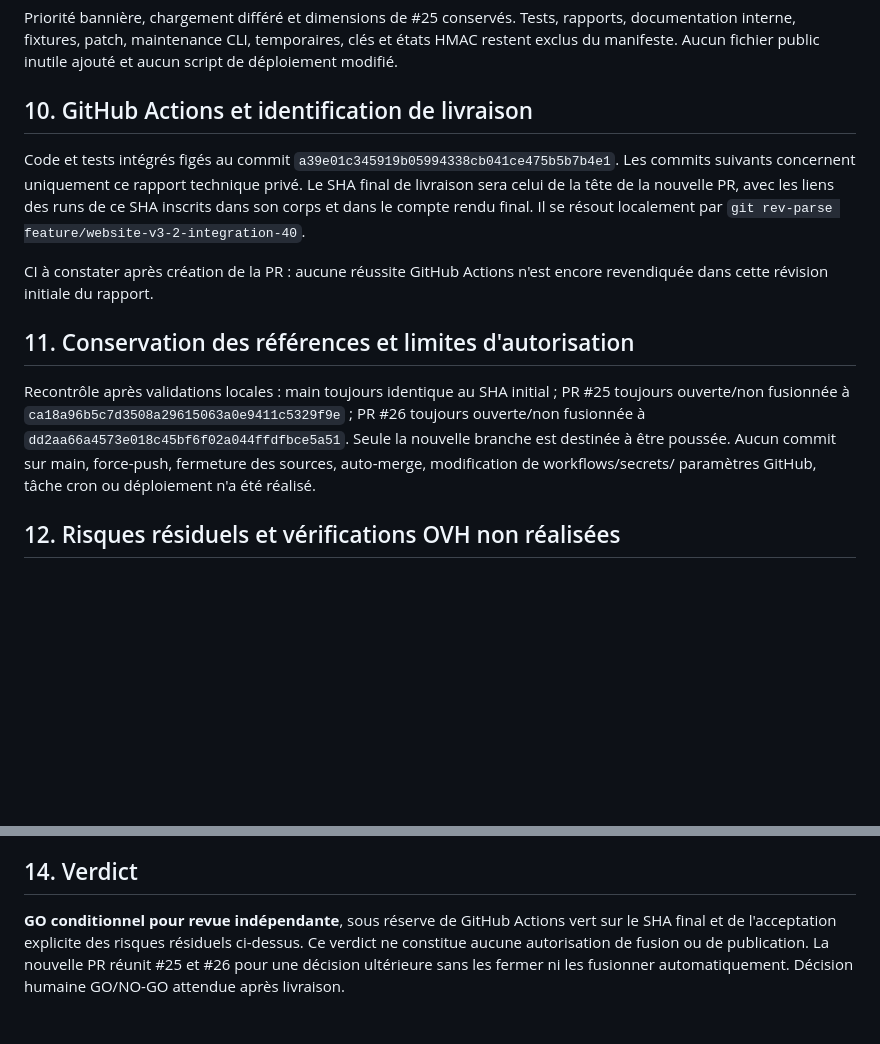
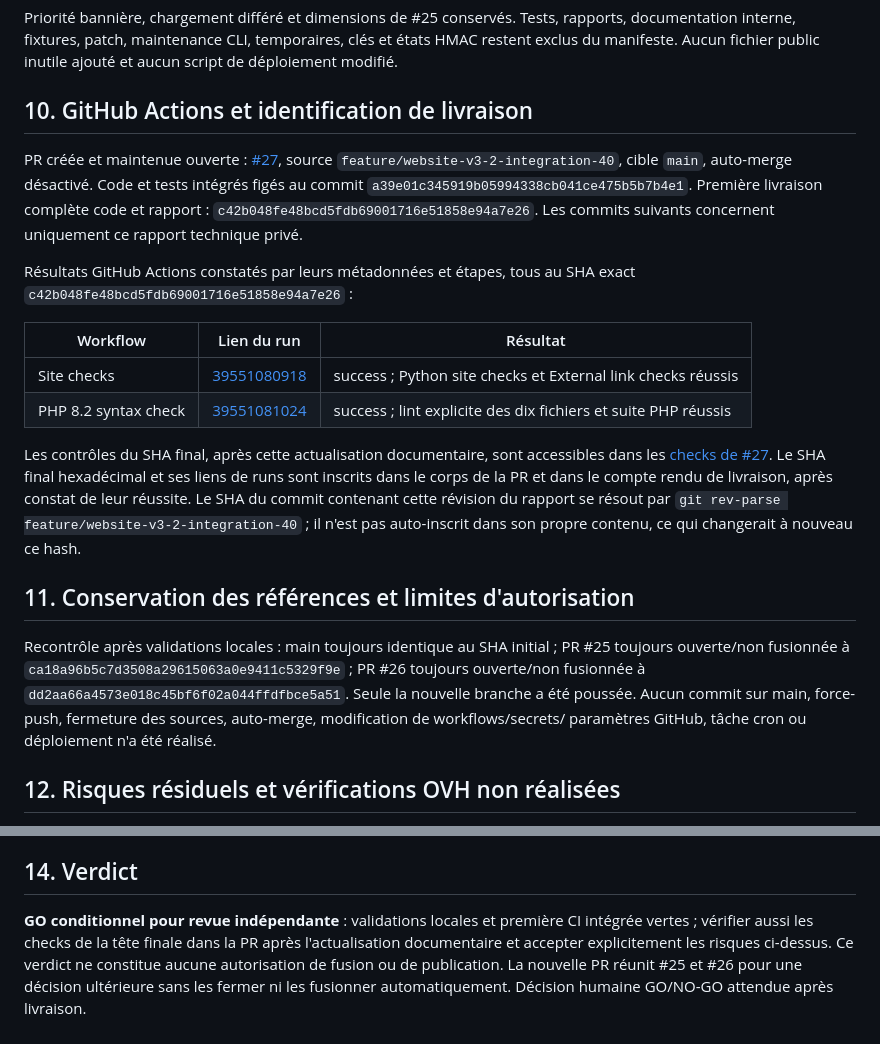
Before and after one commit to kamel-hamdi-dev/mamourart-site, a Markdown page: MISSION_40_INTEGRATION_REPORT.md, 2 parts joined by grey strips. Rendered like a GitHub page; blank space fills up the shorter version.

Commit message:
Mission 40: record successful GitHub Actions and PR delivery evidence

```diff
--- a/MISSION_40_INTEGRATION_REPORT.md
+++ b/MISSION_40_INTEGRATION_REPORT.md
@@ -196,22 +196,36 @@ inutile ajouté et aucun script de déploiement modifié.
 
 ## 10. GitHub Actions et identification de livraison
 
+PR créée et maintenue ouverte : [#27](https://github.com/kamel-hamdi-dev/mamourart-site/pull/27),
+source `feature/website-v3-2-integration-40`, cible `main`, auto-merge désactivé.
 Code et tests intégrés figés au commit
 `a39e01c345919b05994338cb041ce475b5b7b4e1`.
+Première livraison complète code et rapport :
+`c42b048fe48bcd5fdb69001716e51858e94a7e26`.
 Les commits suivants concernent uniquement ce rapport technique privé.
-Le SHA final de livraison sera celui de la tête de la nouvelle PR, avec les liens
-des runs de ce SHA inscrits dans son corps et dans le compte rendu final.
-Il se résout localement par `git rev-parse feature/website-v3-2-integration-40`.
 
-CI à constater après création de la PR : aucune réussite GitHub Actions n'est
-encore revendiquée dans cette révision initiale du rapport.
+Résultats GitHub Actions constatés par leurs métadonnées et étapes, tous au SHA
+exact `c42b048fe48bcd5fdb69001716e51858e94a7e26` :
+
+| Workflow | Lien du run | Résultat |
+|---|---|---|
+| Site checks | [39551080918](https://github.com/kamel-hamdi-dev/mamourart-site/actions/runs/39551080918) | success ; Python site checks et External link checks réussis |
+| PHP 8.2 syntax check | [39551081024](https://github.com/kamel-hamdi-dev/mamourart-site/actions/runs/39551081024) | success ; lint explicite des dix fichiers et suite PHP réussis |
+
+Les contrôles du SHA final, après cette actualisation documentaire, sont accessibles
+dans les [checks de #27](https://github.com/kamel-hamdi-dev/mamourart-site/pull/27/checks).
+Le SHA final hexadécimal et ses liens de runs sont inscrits dans le corps de la PR
+et dans le compte rendu de livraison, après constat de leur réussite. Le SHA du
+commit contenant cette révision du rapport se résout par
+`git rev-parse feature/website-v3-2-integration-40` ; il n'est pas auto-inscrit dans
+son propre contenu, ce qui changerait à nouveau ce hash.
 
 ## 11. Conservation des références et limites d'autorisation
 
 Recontrôle après validations locales : main toujours identique au SHA initial ;
 PR #25 toujours ouverte/non fusionnée à `ca18a96b5c7d3508a29615063a0e9411c5329f9e` ;
 PR #26 toujours ouverte/non fusionnée à `dd2aa66a4573e018c45bf6f02a044ffdfbce5a51`.
-Seule la nouvelle branche est destinée à être poussée. Aucun commit sur main,
+Seule la nouvelle branche a été poussée. Aucun commit sur main,
 force-push, fermeture des sources, auto-merge, modification de workflows/secrets/
 paramètres GitHub, tâche cron ou déploiement n'a été réalisé.
 
@@ -293,8 +307,9 @@ revue de source et captures. Ces preuves temporaires ne sont pas publiées au si
 
 ## 14. Verdict
 
-**GO conditionnel pour revue indépendante**, sous réserve de GitHub Actions vert
-sur le SHA final et de l'acceptation explicite des risques résiduels ci-dessus.
+**GO conditionnel pour revue indépendante** : validations locales et première CI
+intégrée vertes ; vérifier aussi les checks de la tête finale dans la PR après
+l'actualisation documentaire et accepter explicitement les risques ci-dessus.
 Ce verdict ne constitue aucune autorisation de fusion ou de publication.
 La nouvelle PR réunit #25 et #26 pour une décision ultérieure sans les fermer
 ni les fusionner automatiquement. Décision humaine GO/NO-GO attendue après livraison.
```
